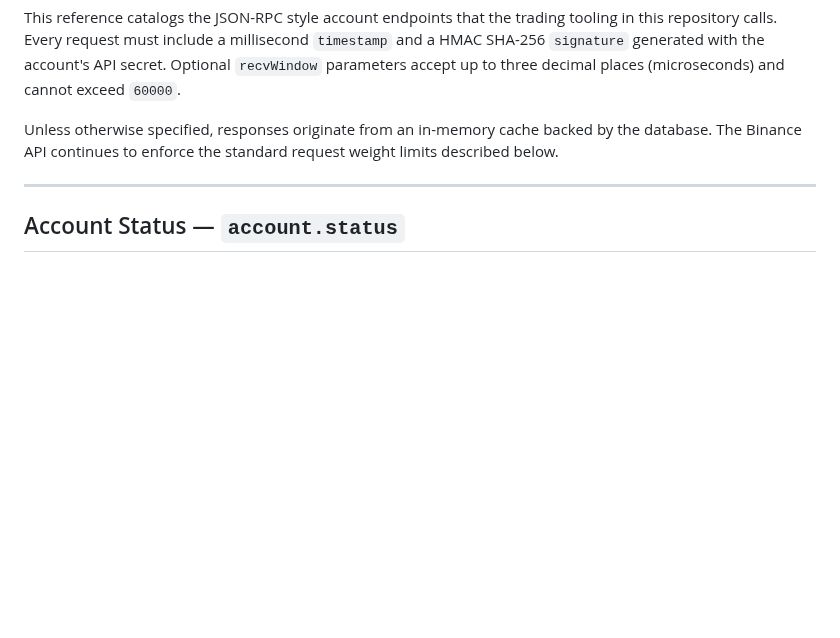
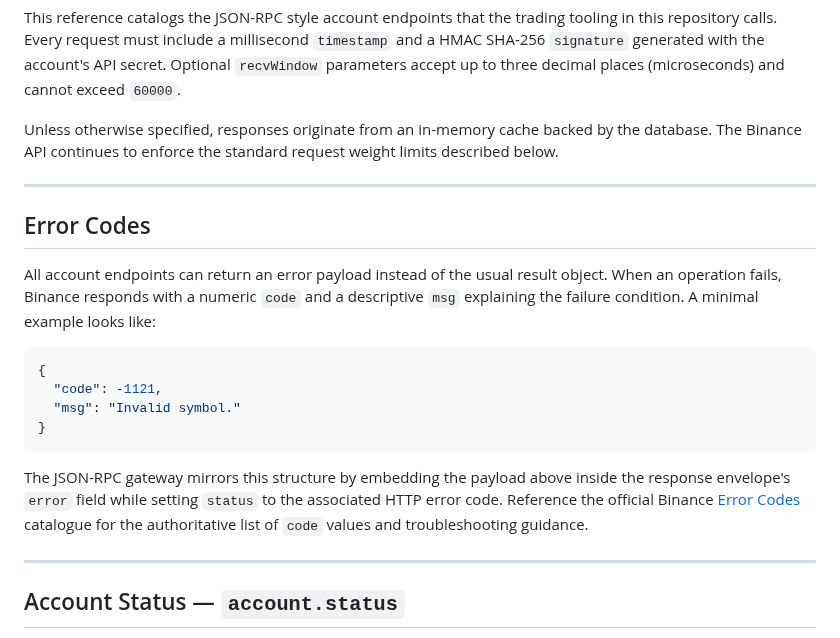
Before and after one commit to RA-CONSULTING/NEXUS-LIVE-FEED-, a Markdown page: docs/binance_account_endpoints.md, the part around the change. Drawn GitHub-style; blank space fills up the shorter version.

Commit message:
Document Binance error payloads

````diff
--- a/docs/binance_account_endpoints.md
+++ b/docs/binance_account_endpoints.md
@@ -3,6 +3,21 @@
 This reference catalogs the JSON-RPC style account endpoints that the trading tooling in this repository calls. Every request must include a millisecond `timestamp` and a HMAC SHA-256 `signature` generated with the account's API secret. Optional `recvWindow` parameters accept up to three decimal places (microseconds) and cannot exceed `60000`.
 
 Unless otherwise specified, responses originate from an in-memory cache backed by the database. The Binance API continues to enforce the standard request weight limits described below.
+
+---
+
+## Error Codes
+
+All account endpoints can return an error payload instead of the usual result object. When an operation fails, Binance responds with a numeric `code` and a descriptive `msg` explaining the failure condition. A minimal example looks like:
+
+```json
+{
+  "code": -1121,
+  "msg": "Invalid symbol."
+}
+```
+
+The JSON-RPC gateway mirrors this structure by embedding the payload above inside the response envelope's `error` field while setting `status` to the associated HTTP error code. Reference the official Binance [Error Codes](https://binance-docs.github.io/apidocs/spot/en/#error-codes) catalogue for the authoritative list of `code` values and troubleshooting guidance.
 
 ---
 
````
